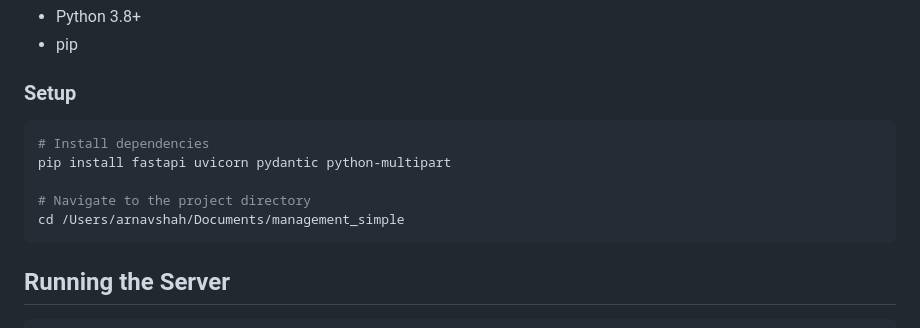
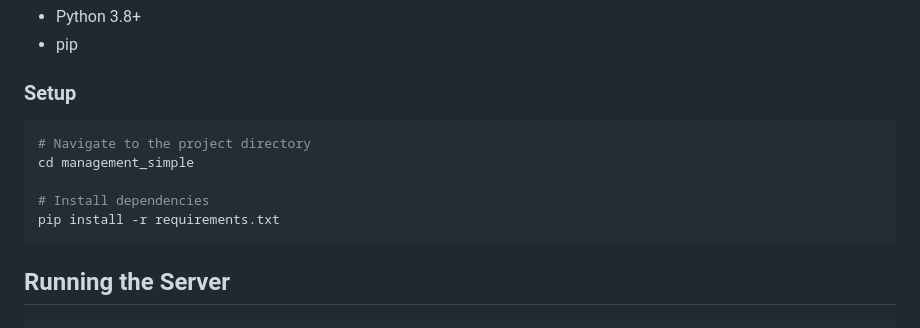
Before and after one commit to greenmartialarts/shift-scheduler-api, a Markdown page: README.md, the part around the change. Rendered like a GitHub page.

Commit message:
Fix installation instructions in README and streamline setup process

````diff
--- a/README.md
+++ b/README.md
@@ -20,11 +20,11 @@ A FastAPI-based service for automatically assigning volunteers to shifts based o
 ### Setup
 
 ```bash
+# Navigate to the project directory
+cd management_simple
+
 # Install dependencies
-pip install fastapi uvicorn pydantic python-multipart
-
-# Navigate to the project directory
-cd /Users/arnavshah/Documents/management_simple
+pip install -r requirements.txt
 ```
 
 ## Running the Server
````
